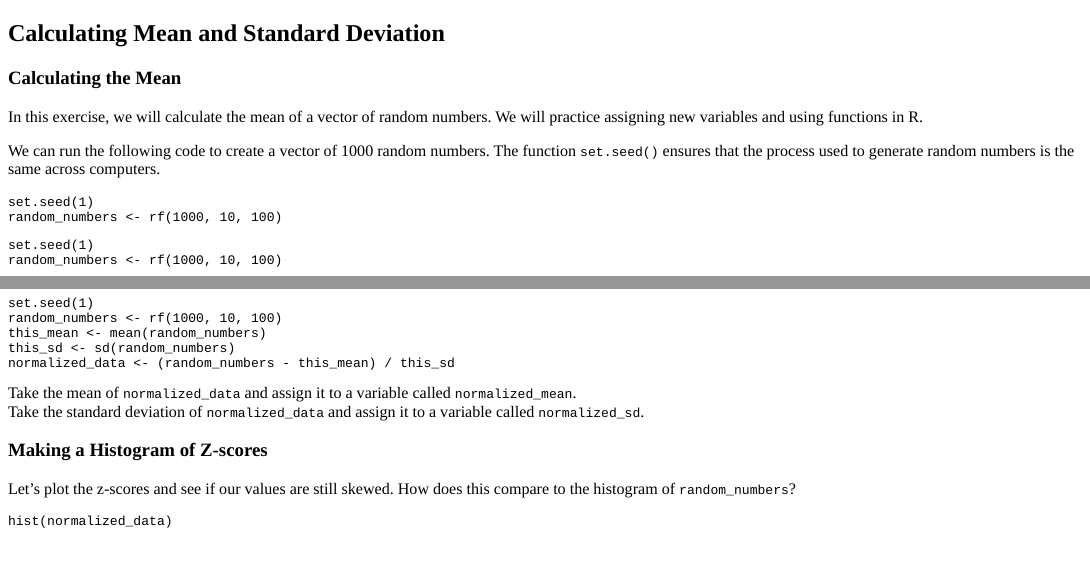
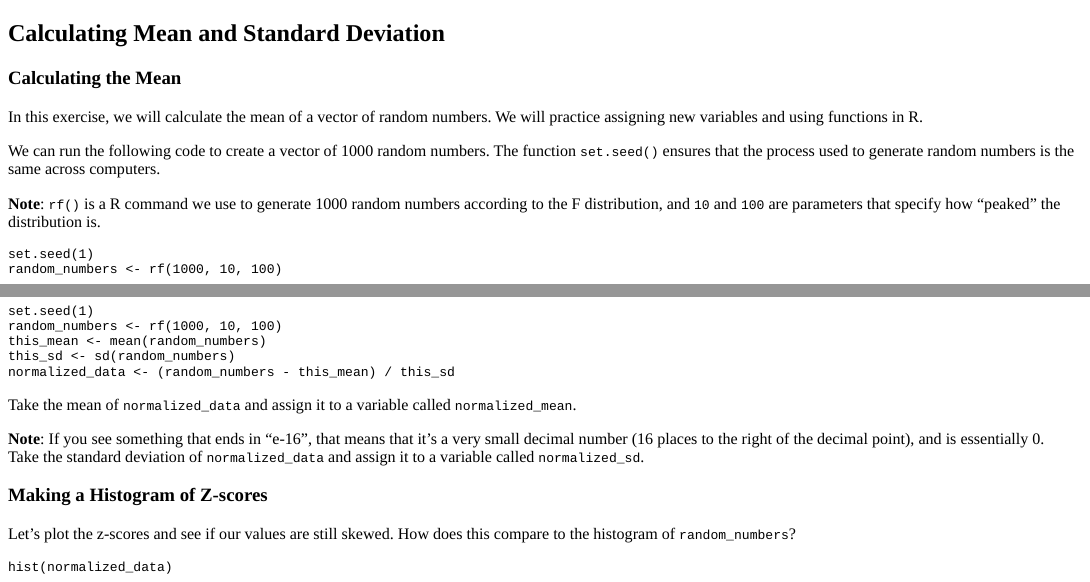
Before and after one commit to harris-coding-lab/codinglab, an R Markdown document (inst/tutorials/basic-syntax/basic-syntax.Rmd): the page in a window 1100 px wide, from its top, and a second part further down, joined at a grey line. The pictures show the output file inst/tutorials/basic-syntax/basic-syntax.html that the author committed with the source, opened offline.

Commit message:
Add notes based on common confusions

````diff
--- a/inst/tutorials/basic-syntax/basic-syntax.Rmd
+++ b/inst/tutorials/basic-syntax/basic-syntax.Rmd
@@ -30,6 +30,8 @@ knitr::opts_chunk$set(echo = FALSE)
 In this exercise, we will calculate the mean of a vector of random numbers. We will practice assigning new variables and using functions in R.
 
 We can run the following code to create a vector of 1000 random numbers. The function `set.seed()` ensures that the process used to generate random numbers is the same across computers.
+
+**Note**: `rf()` is a R command we use to generate 1000 random numbers according to the F distribution, and `10` and `100` are parameters that specify how "peaked" the distribution is.
 
 ```{r random-numbers-code, echo=TRUE, eval=FALSE}
 set.seed(1)
@@ -190,6 +192,8 @@ normalized_data <- (random_numbers - this_mean) / this_sd
 ```
 
 Take the mean of `normalized_data` and assign it to a variable called `normalized_mean`.
+
+**Note**: If you see something that ends in "e-16", that means that it's a very small decimal number (16 places to the right of the decimal point), and is essentially 0.
 ```{r norm-mean, exercise=TRUE, exercise.setup = "norm-create"}
 
 ```
````
Also changed, not shown: inst/tutorials/basic-syntax/basic-syntax.html.
